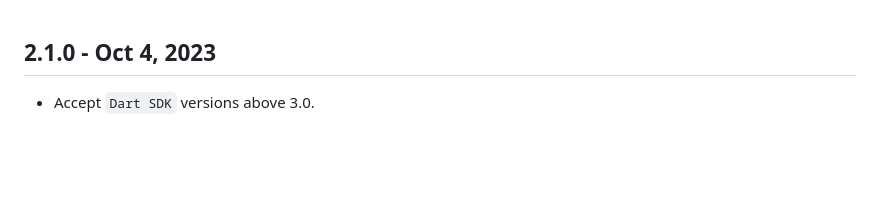
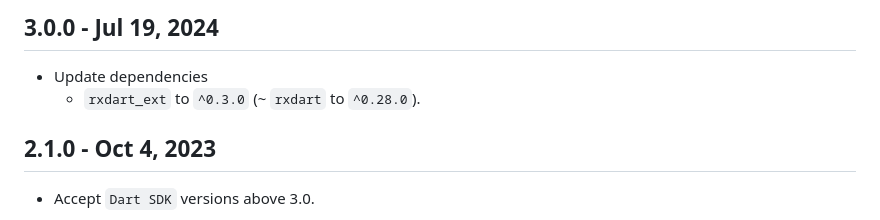
Before and after one commit to Flutter-Dart-Open-Source/rx_storage, a Markdown page: CHANGELOG.md, the part around the change. Drawn GitHub-style; blank space fills up the shorter version.

```diff
--- a/CHANGELOG.md
+++ b/CHANGELOG.md
@@ -1,3 +1,8 @@
+## 3.0.0 - Jul 19, 2024
+
+- Update dependencies
+  - `rxdart_ext` to `^0.3.0` (~ `rxdart` to `^0.28.0`).
+
 ## 2.1.0 - Oct 4, 2023
 
 - Accept `Dart SDK` versions above 3.0.
```
Also changed, not shown: README.md (+9 -6 lines), screenshots/logo.png (added), 1 other file.
